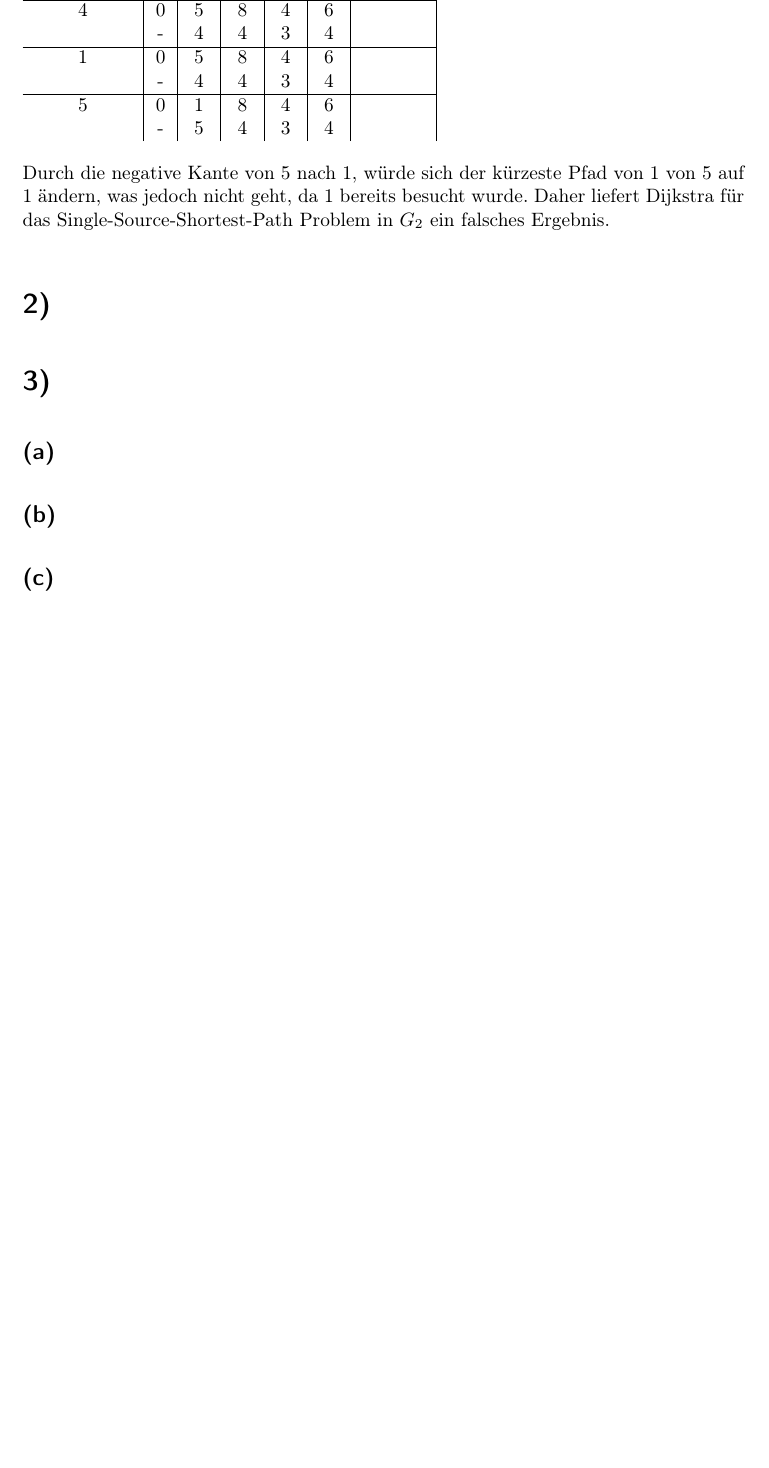
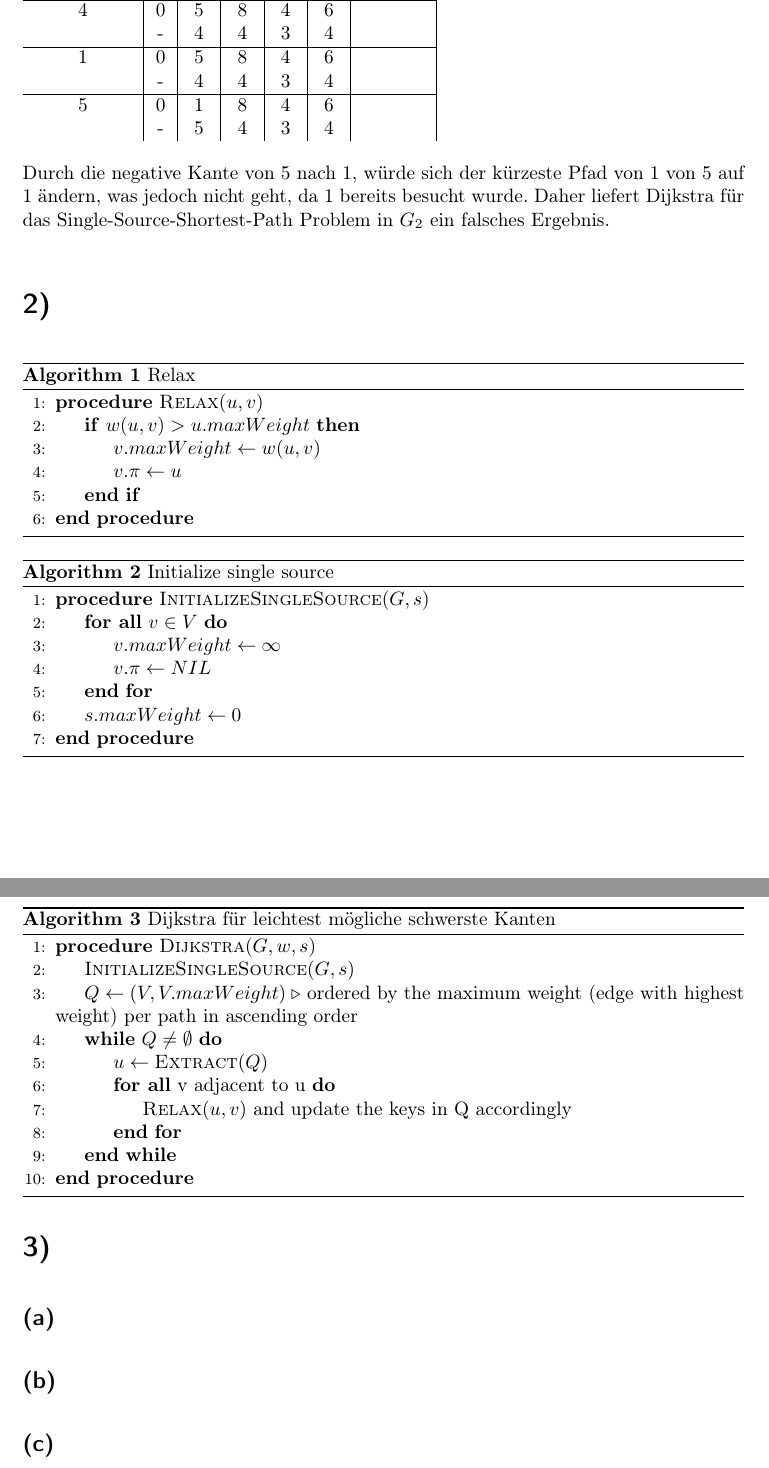
Before and after one commit to 2martens/uni, a LaTeX document (ad/AD-Gruppe_8_Koehler_Krabbe_Martens_Blatt6.tex): part of page 2 of 2 before the commit and two parts of pages 2 and 3 of 3 after it, the two joined at a grey line, cut so that both start at the same text, the shorter picture padded with empty space. Compiled offline with pdfLaTeX.

Commit message:
AD-6: Aufgabe 2 bearbeitet
* Begründung muss noch gemacht werden
* Algorithmus muss noch überprüft werden

```diff
--- a/ad/AD-Gruppe_8_Koehler_Krabbe_Martens_Blatt6.tex
+++ b/ad/AD-Gruppe_8_Koehler_Krabbe_Martens_Blatt6.tex
@@ -12,8 +12,9 @@
 \usepackage{textcomp}
 \usepackage[locale=DE,exponent-product=\cdot,detect-all]{siunitx}
 \usepackage{tikz}
+\usepackage{algpseudocode}
 \usepackage{algorithm}
-\usepackage{algorithmic}
+%\usepackage{algorithmic}
 %\usepackage{minted}
 \usetikzlibrary{automata,matrix,fadings,calc,positioning,decorations.pathreplacing,arrows,decorations.markings}
 \usepackage{polynom}
@@ -94,6 +95,46 @@ Jim Martens (6420323)}
 
 		Durch die negative Kante von 5 nach 1, würde sich der kürzeste Pfad von 1 von 5 auf 1 ändern, was jedoch nicht geht, da 1 bereits besucht wurde. Daher liefert Dijkstra für das Single-Source-Shortest-Path Problem in $G_{2}$ ein falsches Ergebnis.
 \section{} %2
+	\begin{algorithm}
+		\caption{Relax}
+		\begin{algorithmic}[1]
+			\Procedure{Relax}{$u,v$}
+				\If{$w(u,v) > u.maxWeight$}
+					\State $v.maxWeight \gets w(u,v)$
+					\State $v.\pi \gets u$
+				\EndIf
+			\EndProcedure
+		\end{algorithmic}
+	\end{algorithm}
+
+	\begin{algorithm}
+		\caption{Initialize single source}
+		\begin{algorithmic}[1]
+			\Procedure{InitializeSingleSource}{$G,s$}
+				\ForAll{$v \in V$}
+					\State $v.maxWeight \gets \infty$
+					\State $v.\pi \gets NIL$
+				\EndFor
+				\State $s.maxWeight \gets 0$
+			\EndProcedure
+		\end{algorithmic}
+	\end{algorithm}
+
+	\begin{algorithm}
+  		\caption{Dijkstra für leichtest mögliche schwerste Kanten}
+		\begin{algorithmic}[1]
+			\Procedure{Dijkstra}{$G,w,s$}
+				\State $\Call{InitializeSingleSource}{G,s}$
+				\State $Q \gets (V, V.maxWeight)$\Comment{ordered by the maximum weight (edge with highest weight) per path in ascending order}
+				\While{$Q \neq \emptyset$}
+					\State $u \gets \Call{Extract}{Q}$
+					\ForAll{v adjacent to u}
+		            	\State $\Call{Relax}{u,v}$ and update the keys in Q accordingly
+					\EndFor
+				\EndWhile
+			\EndProcedure
+		\end{algorithmic}
+	\end{algorithm}
 \section{} %3
 	\subsection{} %a
 	\subsection{} %b
```
